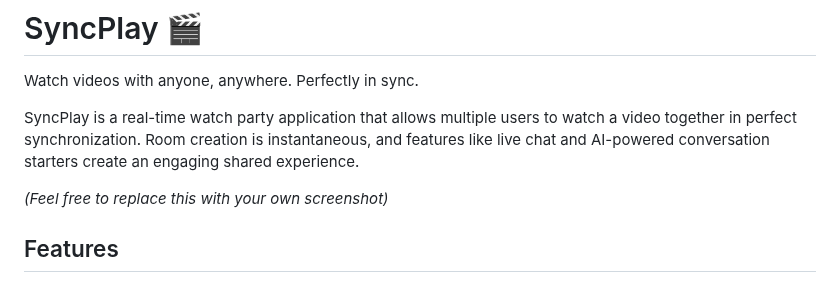
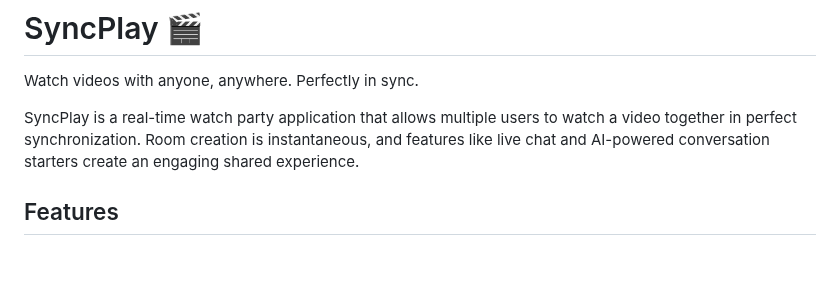
Before and after one commit to victor-butita/syncplay, a Markdown page: README.md, the part around the change. Rendered like a GitHub page; blank space fills up the shorter version.

Commit message:
Revampp readme

```diff
--- a/README.md
+++ b/README.md
@@ -5,7 +5,6 @@ Watch videos with anyone, anywhere. Perfectly in sync.
 SyncPlay is a real-time watch party application that allows multiple users to watch a video together in perfect synchronization. Room creation is instantaneous, and features like live chat and AI-powered conversation starters create an engaging shared experience.
 
 
-*(Feel free to replace this with your own screenshot)*
 
 ## Features
 
```
